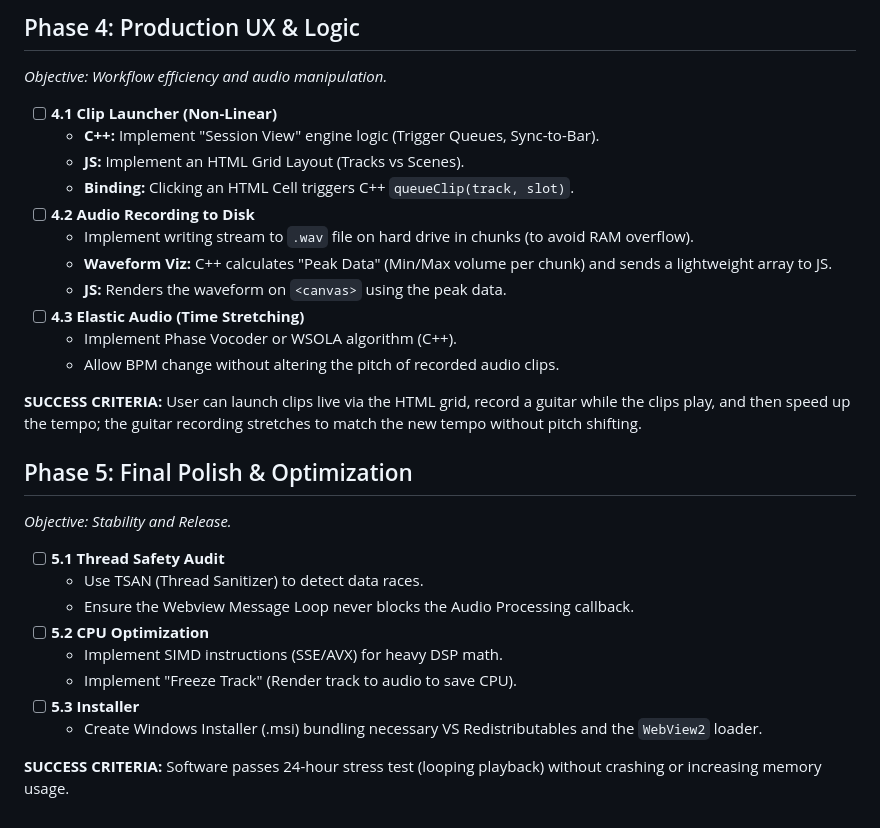
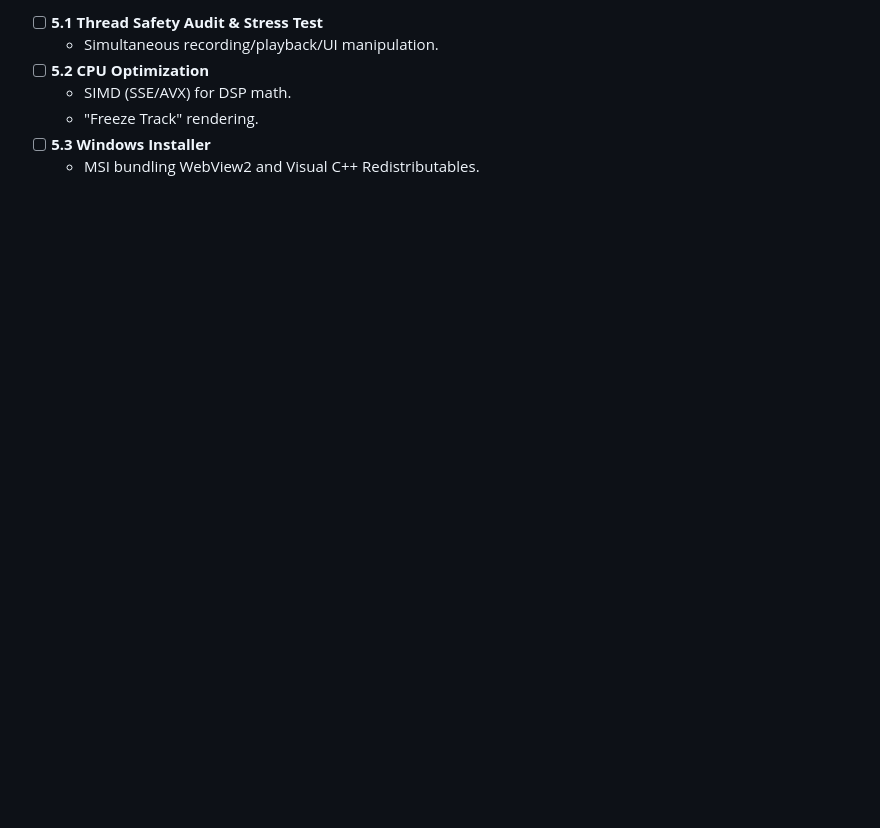
Before and after one commit to Anonymousinterpares/music_maker, a Markdown page: FULL PRODUCT EXECUTION CHECKLIST.md, the part around one of its changes. Drawn GitHub-style; blank space fills up the shorter version.

```diff
--- a/FULL PRODUCT EXECUTION CHECKLIST.md
+++ b/FULL PRODUCT EXECUTION CHECKLIST.md
@@ -56,31 +74,8 @@
 
-## Phase 4: Production UX & Logic
-*Objective: Workflow efficiency and audio manipulation.*
-
-*   [ ] **4.1 Clip Launcher (Non-Linear)**
-    *   **C++:** Implement "Session View" engine logic (Trigger Queues, Sync-to-Bar).
-    *   **JS:** Implement an HTML Grid Layout (Tracks vs Scenes).
-    *   **Binding:** Clicking an HTML Cell triggers C++ `queueClip(track, slot)`.
-*   [ ] **4.2 Audio Recording to Disk**
-    *   Implement writing stream to `.wav` file on hard drive in chunks (to avoid RAM overflow).
-    *   **Waveform Viz:** C++ calculates "Peak Data" (Min/Max volume per chunk) and sends a lightweight array to JS.
-    *   **JS:** Renders the waveform on `<canvas>` using the peak data.
-*   [ ] **4.3 Elastic Audio (Time Stretching)**
-    *   Implement Phase Vocoder or WSOLA algorithm (C++).
-    *   Allow BPM change without altering the pitch of recorded audio clips.
-
-**SUCCESS CRITERIA:** User can launch clips live via the HTML grid, record a guitar while the clips play, and then speed up the tempo; the guitar recording stretches to match the new tempo without pitch shifting.
-
-## Phase 5: Final Polish & Optimization
-*Objective: Stability and Release.*
-
-*   [ ] **5.1 Thread Safety Audit**
-    *   Use TSAN (Thread Sanitizer) to detect data races.
-    *   Ensure the Webview Message Loop never blocks the Audio Processing callback.
+*   [ ] **5.1 Thread Safety Audit & Stress Test**
+    *   Simultaneous recording/playback/UI manipulation.
 *   [ ] **5.2 CPU Optimization**
-    *   Implement SIMD instructions (SSE/AVX) for heavy DSP math.
-    *   Implement "Freeze Track" (Render track to audio to save CPU).
-*   [ ] **5.3 Installer**
-    *   Create Windows Installer (.msi) bundling necessary VS Redistributables and the `WebView2` loader.
-
-**SUCCESS CRITERIA:** Software passes 24-hour stress test (looping playback) without crashing or increasing memory usage.
+    *   SIMD (SSE/AVX) for DSP math.
+    *   "Freeze Track" rendering.
+*   [ ] **5.3 Windows Installer**
+    *   MSI bundling WebView2 and Visual C++ Redistributables.
```
Also changed, not shown: other parts of FULL PRODUCT EXECUTION CHECKLIST.md (+59 -41 lines).
